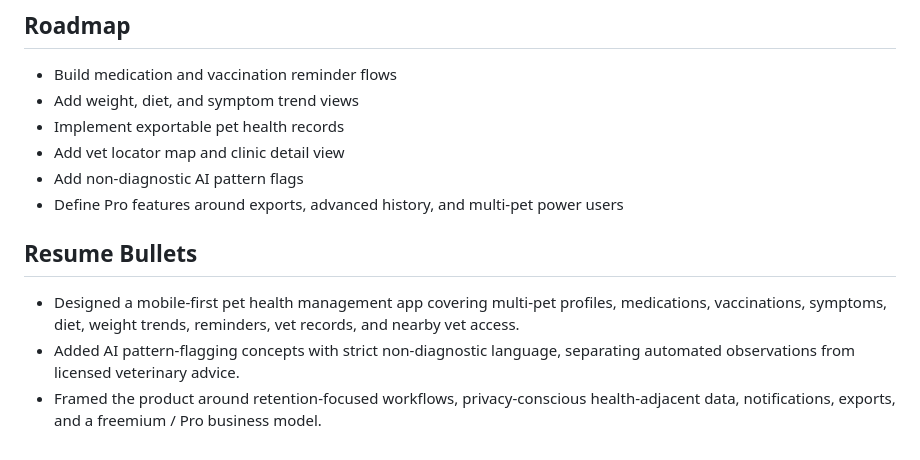
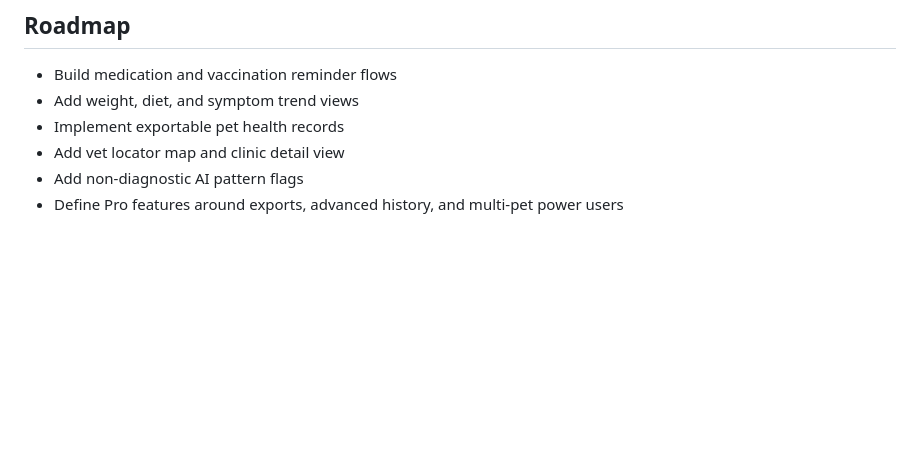
Before and after one commit to aakashsriram1/pet-tracker, a Markdown page: README.md, the part around the change. Rendered like a GitHub page; blank space fills up the shorter version.

```diff
--- a/README.md
+++ b/README.md
@@ -78,9 +78,3 @@ Any health concern should be handled by a veterinarian. PawTrack's role is organ
 - Add vet locator map and clinic detail view
 - Add non-diagnostic AI pattern flags
 - Define Pro features around exports, advanced history, and multi-pet power users
-
-## Resume Bullets
-
-- Designed a mobile-first pet health management app covering multi-pet profiles, medications, vaccinations, symptoms, diet, weight trends, reminders, vet records, and nearby vet access.
-- Added AI pattern-flagging concepts with strict non-diagnostic language, separating automated observations from licensed veterinary advice.
-- Framed the product around retention-focused workflows, privacy-conscious health-adjacent data, notifications, exports, and a freemium / Pro business model.
```
